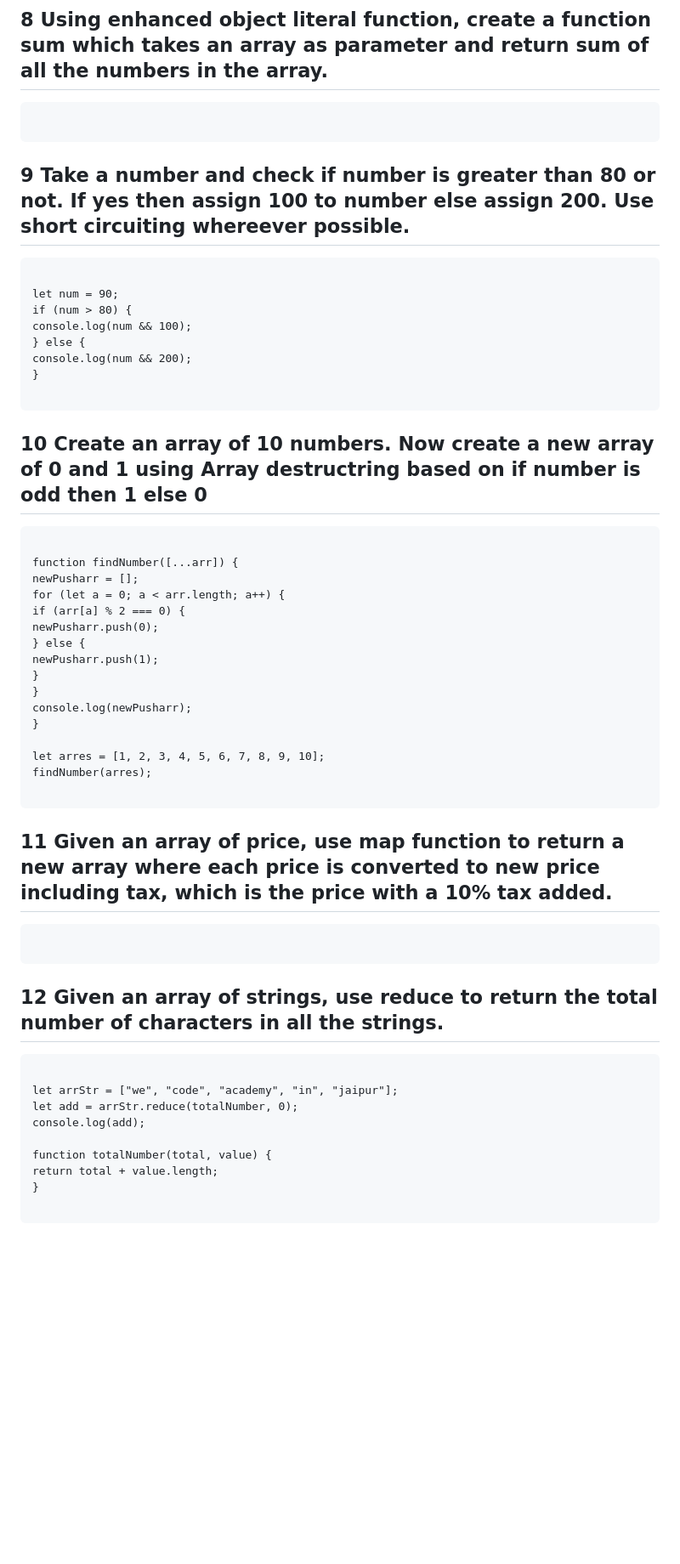
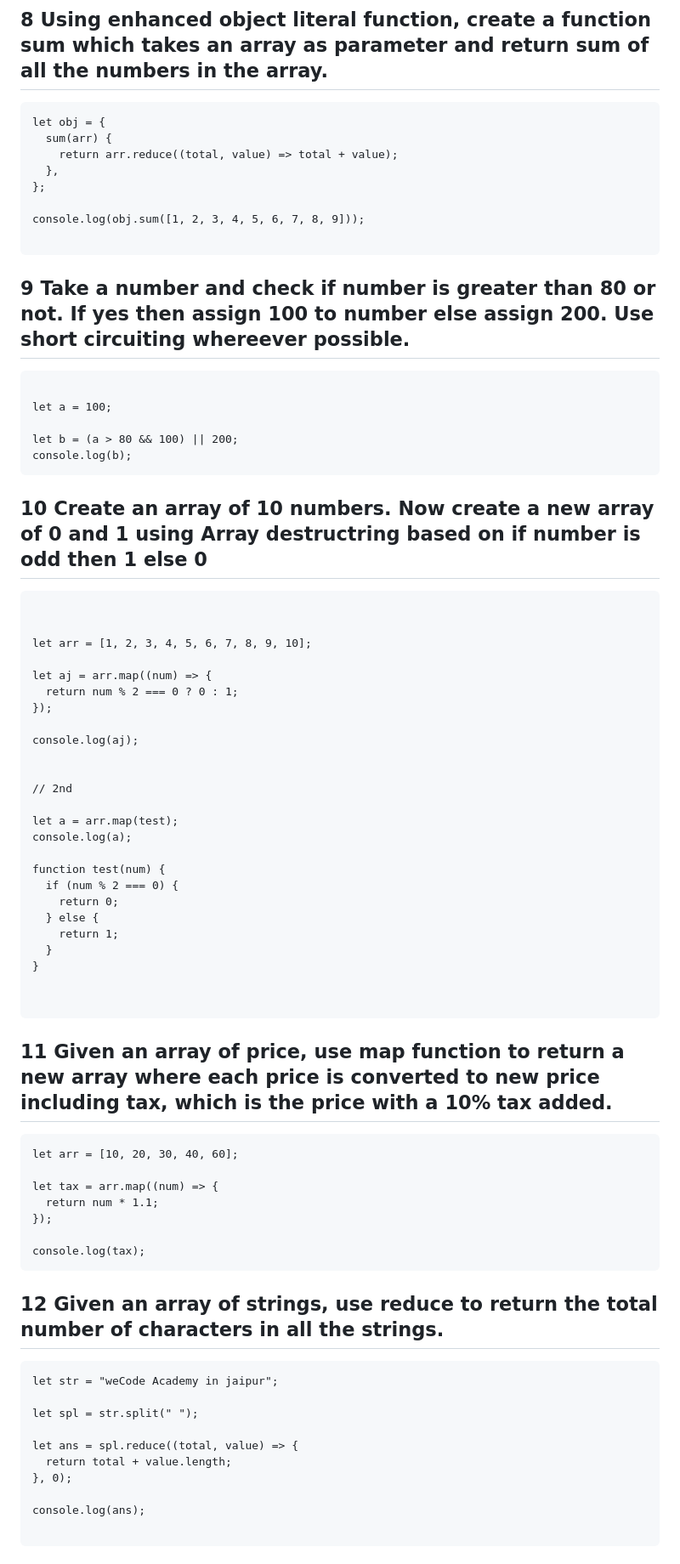
Before and after one commit to Farmankhan4099/wecodeacademy, a Markdown page: modern features test.md, the part around the change printed below. Shown: that part at 85% size. Drawn GitHub-style; blank space fills up the shorter version.

Commit message:
chnage by modern test

````diff
--- a/modern features test.md
+++ b/modern features test.md
@@ -106,6 +91,13 @@ let mobileFind = Number(prompt("what is your mobile number"));
 ## 8 Using enhanced object literal function, create a function sum which takes an array as parameter and return sum of all the numbers in the array.
 
 ```
+let obj = {
+  sum(arr) {
+    return arr.reduce((total, value) => total + value);
+  },
+};
+
+console.log(obj.sum([1, 2, 3, 4, 5, 6, 7, 8, 9]));
 
 ```
 
@@ -113,53 +105,66 @@ let mobileFind = Number(prompt("what is your mobile number"));
 
 ```
 
-let num = 90;
-if (num > 80) {
-console.log(num && 100);
-} else {
-console.log(num && 200);
-}
+let a = 100;
 
+let b = (a > 80 && 100) || 200;
+console.log(b);
 ```
 
 ## 10 Create an array of 10 numbers. Now create a new array of 0 and 1 using Array destructring based on if number is odd then 1 else 0
 
 ```
 
-function findNumber([...arr]) {
-newPusharr = [];
-for (let a = 0; a < arr.length; a++) {
-if (arr[a] % 2 === 0) {
-newPusharr.push(0);
-} else {
-newPusharr.push(1);
-}
-}
-console.log(newPusharr);
+
+let arr = [1, 2, 3, 4, 5, 6, 7, 8, 9, 10];
+
+let aj = arr.map((num) => {
+  return num % 2 === 0 ? 0 : 1;
+});
+
+console.log(aj);
+
+
+// 2nd
+
+let a = arr.map(test);
+console.log(a);
+
+function test(num) {
+  if (num % 2 === 0) {
+    return 0;
+  } else {
+    return 1;
+  }
 }
 
-let arres = [1, 2, 3, 4, 5, 6, 7, 8, 9, 10];
-findNumber(arres);
 
 ```
 
 ## 11 Given an array of price, use map function to return a new array where each price is converted to new price including tax, which is the price with a 10% tax added.
 
 ```
+let arr = [10, 20, 30, 40, 60];
 
+let tax = arr.map((num) => {
+  return num * 1.1;
+});
+
+console.log(tax);
 ```
 
 ## 12 Given an array of strings, use reduce to return the total number of characters in all the strings.
 
 ```
+let str = "weCode Academy in jaipur";
 
-let arrStr = ["we", "code", "academy", "in", "jaipur"];
-let add = arrStr.reduce(totalNumber, 0);
-console.log(add);
+let spl = str.split(" ");
 
-function totalNumber(total, value) {
-return total + value.length;
-}
+let ans = spl.reduce((total, value) => {
+  return total + value.length;
+}, 0);
+
+console.log(ans);
 
 ```
 
````
Also changed, not shown: other parts of modern features test.md (+23 -52 lines).
